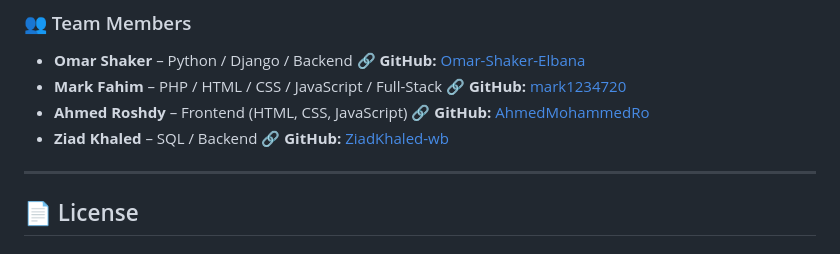
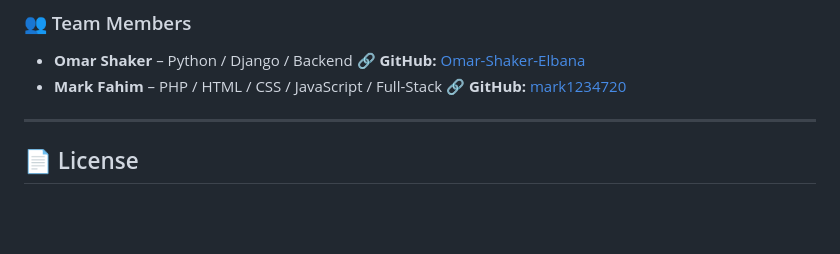
Before and after one commit to Omar-Shaker-Elbana/Store_Hub, a Markdown page: README.md, the part around the change. Drawn GitHub-style; blank space fills up the shorter version.

Commit message:
Update team members in README
Removed team members Ahmed Roshdy and Ziad Khaled from the contact section.

```diff
--- a/README.md
+++ b/README.md
@@ -276,8 +276,6 @@ Please follow [Conventional Commits](https://www.conventionalcommits.org/) for c
 ### 👥 Team Members
 - **Omar Shaker** – Python / Django / Backend   🔗 **GitHub:** [Omar-Shaker-Elbana](https://github.com/Omar-Shaker-Elbana)
 - **Mark Fahim** – PHP / HTML / CSS / JavaScript / Full-Stack   🔗 **GitHub:** [mark1234720](https://github.com/mark1234720)
-- **Ahmed Roshdy** – Frontend (HTML, CSS, JavaScript)   🔗 **GitHub:** [AhmedMohammedRo](https://github.com/AhmedMohammedRo)
-- **Ziad Khaled** – SQL / Backend   🔗 **GitHub:** [ZiadKhaled-wb](https://github.com/ZiadKhaled-wb)
 ---
 ## 📄 License
 
```
